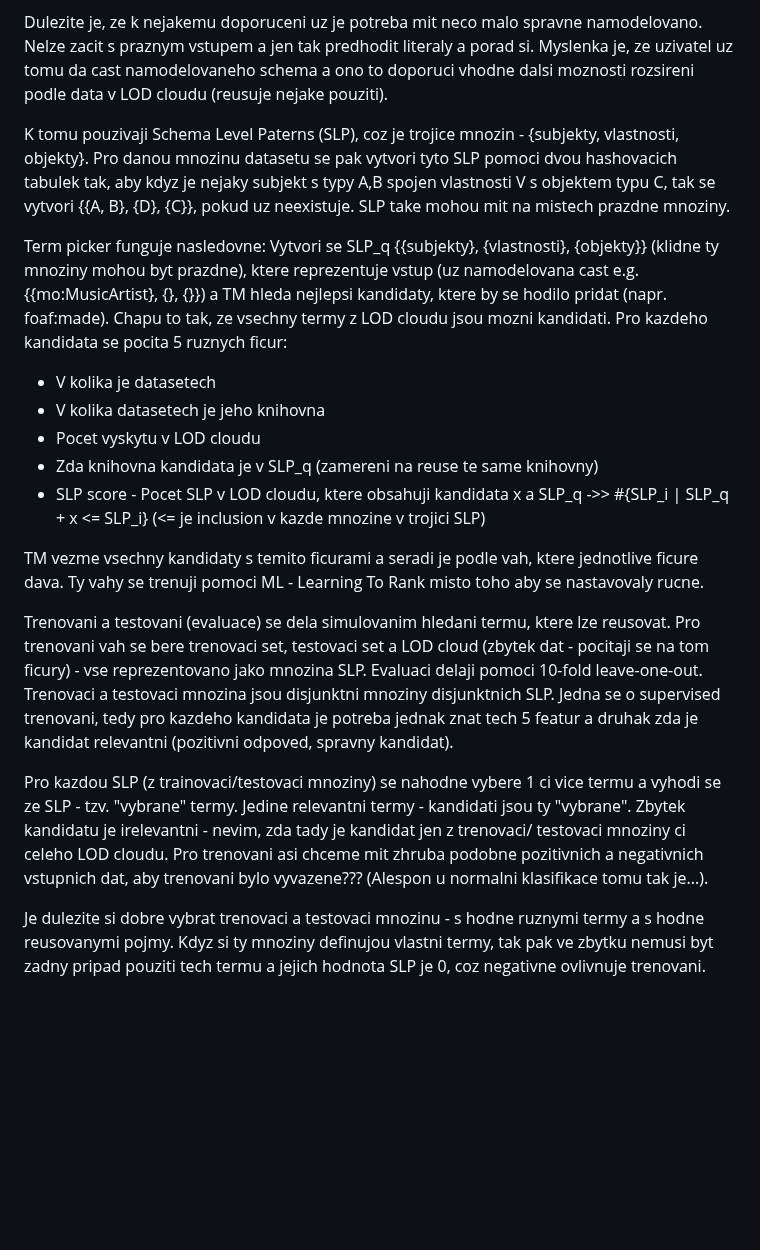
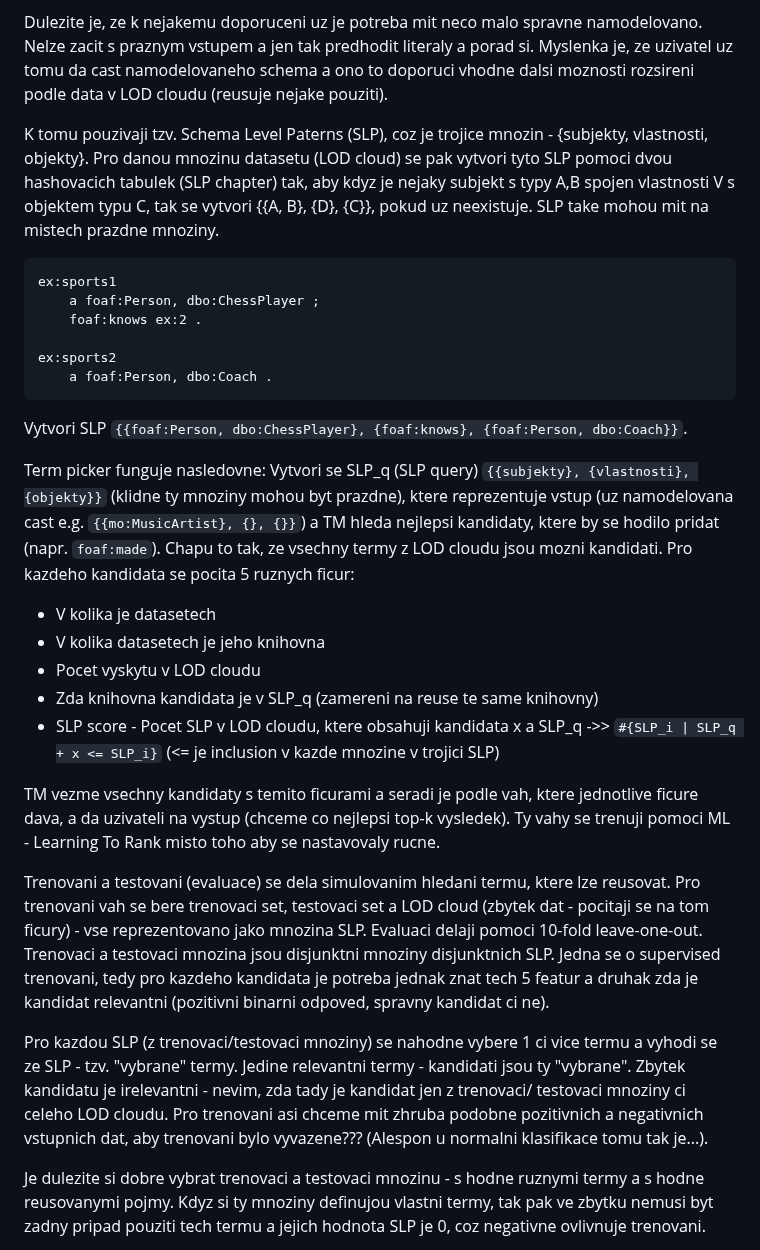
Before and after one commit to georgeus19/klofan, a Markdown page: docs/papers/term-picker.md, the part around the change. Rendered like a GitHub page; blank space fills up the shorter version.

Commit message:
Summary update.

````diff
--- a/docs/papers/term-picker.md
+++ b/docs/papers/term-picker.md
@@ -6,20 +6,31 @@ Paper je o doporucovani slovnikovych pojmu, aby se minimalizovala heterogenita d
 
 Dulezite je, ze k nejakemu doporuceni uz je potreba mit neco malo spravne namodelovano. Nelze zacit s praznym vstupem a jen tak predhodit literaly a porad si. Myslenka je, ze uzivatel uz tomu da cast namodelovaneho schema a ono to doporuci vhodne dalsi moznosti rozsireni podle data v LOD cloudu (reusuje nejake pouziti).
 
-K tomu pouzivaji Schema Level Paterns (SLP), coz je trojice mnozin - {subjekty, vlastnosti, objekty}. Pro danou mnozinu datasetu se pak vytvori tyto SLP pomoci dvou hashovacich tabulek tak, aby kdyz je nejaky subjekt s typy A,B spojen vlastnosti V s objektem typu C, tak se vytvori {{A, B}, {D}, {C}}, pokud uz neexistuje. SLP take mohou mit na mistech prazdne mnoziny.
+K tomu pouzivaji tzv. Schema Level Paterns (SLP), coz je trojice mnozin - {subjekty, vlastnosti, objekty}. Pro danou mnozinu datasetu (LOD cloud) se pak vytvori tyto SLP pomoci dvou hashovacich tabulek (SLP chapter) tak, aby kdyz je nejaky subjekt s typy A,B spojen vlastnosti V s objektem typu C, tak se vytvori {{A, B}, {D}, {C}}, pokud uz neexistuje. SLP take mohou mit na mistech prazdne mnoziny.
 
-Term picker funguje nasledovne: Vytvori se SLP_q {{subjekty}, {vlastnosti}, {objekty}} (klidne ty mnoziny mohou byt prazdne), ktere reprezentuje vstup (uz namodelovana cast e.g. {{mo:MusicArtist}, {}, {}}) a TM hleda nejlepsi kandidaty, ktere by se hodilo pridat (napr. foaf:made). Chapu to tak, ze vsechny termy z LOD cloudu jsou mozni kandidati. Pro kazdeho kandidata se pocita 5 ruznych ficur:
+```turtle
+ex:sports1
+    a foaf:Person, dbo:ChessPlayer ;
+    foaf:knows ex:2 .
+
+ex:sports2
+    a foaf:Person, dbo:Coach .
+```
+
+Vytvori SLP `{{foaf:Person, dbo:ChessPlayer}, {foaf:knows}, {foaf:Person, dbo:Coach}}`.
+
+Term picker funguje nasledovne: Vytvori se SLP_q (SLP query) `{{subjekty}, {vlastnosti}, {objekty}}` (klidne ty mnoziny mohou byt prazdne), ktere reprezentuje vstup (uz namodelovana cast e.g. `{{mo:MusicArtist}, {}, {}}`) a TM hleda nejlepsi kandidaty, ktere by se hodilo pridat (napr. `foaf:made`). Chapu to tak, ze vsechny termy z LOD cloudu jsou mozni kandidati. Pro kazdeho kandidata se pocita 5 ruznych ficur:
 - V kolika je datasetech
 - V kolika datasetech je jeho knihovna
 - Pocet vyskytu v LOD cloudu
 - Zda knihovna kandidata je v SLP_q (zamereni na reuse te same knihovny)
-- SLP score - Pocet SLP v LOD cloudu, ktere obsahuji kandidata x a SLP_q ->> #{SLP_i | SLP_q + x <= SLP_i} (<= je inclusion v kazde mnozine v trojici SLP)
+- SLP score - Pocet SLP v LOD cloudu, ktere obsahuji kandidata x a SLP_q ->> `#{SLP_i | SLP_q + x <= SLP_i}` (<= je inclusion v kazde mnozine v trojici SLP)
 
-TM vezme vsechny kandidaty s temito ficurami a seradi je podle vah, ktere jednotlive ficure dava. Ty vahy se trenuji pomoci ML - Learning To Rank misto toho aby se nastavovaly rucne.
+TM vezme vsechny kandidaty s temito ficurami a seradi je podle vah, ktere jednotlive ficure dava, a da uzivateli na vystup (chceme co nejlepsi top-k vysledek). Ty vahy se trenuji pomoci ML - Learning To Rank misto toho aby se nastavovaly rucne.
 
-Trenovani a testovani (evaluace) se dela simulovanim hledani termu, ktere lze reusovat. Pro trenovani vah se bere trenovaci set, testovaci set a LOD cloud (zbytek dat - pocitaji se na tom ficury) - vse reprezentovano jako mnozina SLP. Evaluaci delaji pomoci 10-fold leave-one-out. Trenovaci a testovaci mnozina jsou disjunktni mnoziny disjunktnich SLP. Jedna se o supervised trenovani, tedy pro kazdeho kandidata je potreba jednak znat tech 5 featur a druhak zda je kandidat relevantni (pozitivni odpoved, spravny kandidat).
+Trenovani a testovani (evaluace) se dela simulovanim hledani termu, ktere lze reusovat. Pro trenovani vah se bere trenovaci set, testovaci set a LOD cloud (zbytek dat - pocitaji se na tom ficury) - vse reprezentovano jako mnozina SLP. Evaluaci delaji pomoci 10-fold leave-one-out. Trenovaci a testovaci mnozina jsou disjunktni mnoziny disjunktnich SLP. Jedna se o supervised trenovani, tedy pro kazdeho kandidata je potreba jednak znat tech 5 featur a druhak zda je kandidat relevantni (pozitivni binarni odpoved, spravny kandidat ci ne).
 
-Pro kazdou SLP (z trainovaci/testovaci mnoziny) se nahodne vybere 1 ci vice termu a vyhodi se ze SLP - tzv. "vybrane" termy. Jedine relevantni termy - kandidati jsou ty "vybrane". Zbytek kandidatu je irelevantni - nevim, zda tady je kandidat jen z trenovaci/ testovaci mnoziny ci celeho LOD cloudu. Pro trenovani asi chceme mit zhruba podobne pozitivnich a negativnich vstupnich dat, aby trenovani bylo vyvazene??? (Alespon u normalni klasifikace tomu tak je...).
+Pro kazdou SLP (z trenovaci/testovaci mnoziny) se nahodne vybere 1 ci vice termu a vyhodi se ze SLP - tzv. "vybrane" termy. Jedine relevantni termy - kandidati jsou ty "vybrane". Zbytek kandidatu je irelevantni - nevim, zda tady je kandidat jen z trenovaci/ testovaci mnoziny ci celeho LOD cloudu. Pro trenovani asi chceme mit zhruba podobne pozitivnich a negativnich vstupnich dat, aby trenovani bylo vyvazene??? (Alespon u normalni klasifikace tomu tak je...).
 
 Je dulezite si dobre vybrat trenovaci a testovaci mnozinu - s hodne ruznymi termy a s hodne reusovanymi pojmy. Kdyz si ty mnoziny definujou vlastni termy, tak pak ve zbytku nemusi byt zadny pripad pouziti tech termu a jejich hodnota SLP je 0, coz negativne ovlivnuje trenovani.
 
````
